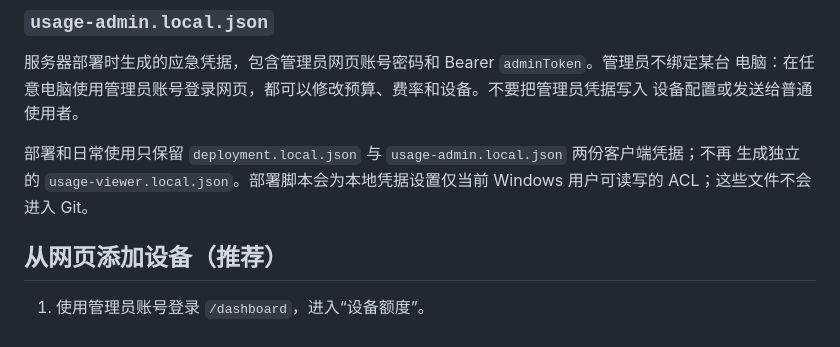
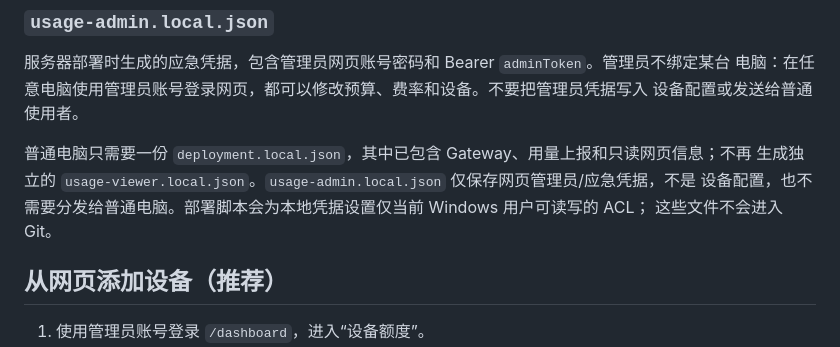
Before and after one commit to cheguevara-great-man/browser-gateway, a Markdown page: docs/TOKEN_USAGE.md, the part around the change. Drawn GitHub-style.

Commit message:
docs: clarify merged device credentials

```diff
--- a/docs/TOKEN_USAGE.md
+++ b/docs/TOKEN_USAGE.md
@@ -70,9 +70,10 @@ Bridge 2.7/2.8 已排队事件继续兼容。
 电脑：在任意电脑使用管理员账号登录网页，都可以修改预算、费率和设备。不要把管理员凭据写入
 设备配置或发送给普通使用者。
 
-部署和日常使用只保留 `deployment.local.json` 与 `usage-admin.local.json` 两份客户端凭据；不再
-生成独立的 `usage-viewer.local.json`。部署脚本会为本地凭据设置仅当前 Windows 用户可读写的
-ACL；这些文件不会进入 Git。
+普通电脑只需要一份 `deployment.local.json`，其中已包含 Gateway、用量上报和只读网页信息；不再
+生成独立的 `usage-viewer.local.json`。`usage-admin.local.json` 仅保存网页管理员/应急凭据，不是
+设备配置，也不需要分发给普通电脑。部署脚本会为本地凭据设置仅当前 Windows 用户可读写的 ACL；
+这些文件不会进入 Git。
 
 ## 从网页添加设备（推荐）
 
```
